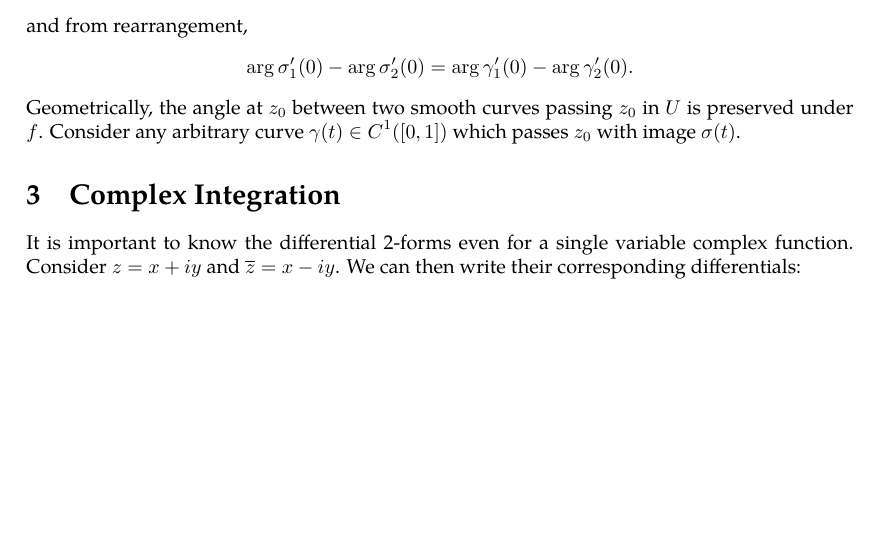
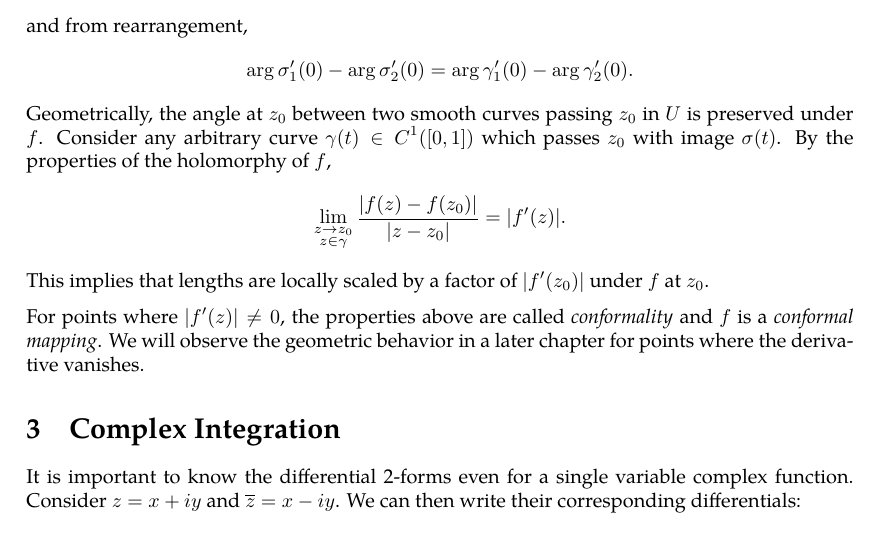
Before and after one commit to slipperking/complex-analysis-latex, a LaTeX document (main.tex): part of page 21 of 52, cut so that both start at the same text, the shorter picture padded with empty space. Compiled offline with pdfLaTeX.

Commit message:
overleaf_to_git (Mon Jun  9 10:10:08 2025 -0700): update main.tex from r9495 to r9512

```diff
--- a/main.tex
+++ b/main.tex
@@ -523,7 +523,10 @@ Lastly, the sufficient criteria to pass a limit through an integral:
 \end{remark}
 \subsection{The Conformality of Holomorphic Mappings}
 Consider a holomorphic function \(f:U\to\mathbb{C}\) where \(U\subseteq\mathbb{C}\) is open and connected and a point \(z_0\in U\) such that \(f'\paren{z_0}\neq 0\). Let \(\gamma(t)\in C^1([0,1])\) be a curve with \(\gamma(0)=z_0\). Then at \(z_0\), the angle of \(\gamma\) is equal to \(\arg{\gamma'(0)}\). The image of \(\gamma\) under \(f\) is also a smooth curve, \(\sigma(t)=f(\gamma(t))\), which passes through \(w_0=f\paren{z_0}\). It follows from the chain rule that the angle of \(\sigma\) at \(w_0\) is equal to \(\arg{f'\paren{z_0}\gamma'(0)}\). By the properties of \(\arg\) since \(f'\paren{z_0}\) is nonzero and therefore has direction, \[\arg{\sigma'(0)}-\arg{\gamma'(0)}=\arg{f'\paren{z_0}}.\] Notice how the difference between the angles of an arbitrary curve and its image is independent of the curve. Then, for any two smooth curves \(\gamma_1(t)\) and \(\gamma_2(t)\) where \(0\leq t\leq1\) passing through \(z_0\) with images \(\sigma_1(t)\) and \(\sigma_2(t)\) respectively (which pass through \(w_0=f\paren{z_0}\)). Then, \[\arg{\sigma_1'(0)}-\arg{\gamma_1'(0)}=\arg{\sigma_2'(0)}-\arg{\gamma_2'(0)},\] and from rearrangement, \[\arg{\sigma_1'(0)}-\arg{\sigma_2'(0)}=\arg{\gamma_1'(0)}-\arg{\gamma_2'(0)}.\]
-Geometrically, the angle at \(z_0\) between two smooth curves passing \(z_0\) in \(U\) is preserved under \(f\). Consider any arbitrary curve \(\gamma(t)\in C^1([0,1])\) which passes \(z_0\) with image \(\sigma(t)\).
+Geometrically, the angle at \(z_0\) between two smooth curves passing \(z_0\) in \(U\) is preserved under \(f\). Consider any arbitrary curve \(\gamma(t)\in C^1([0,1])\) which passes \(z_0\) with image \(\sigma(t)\). By the properties of the holomorphy of \(f\), \[\lim_{\substack{z\to z_0\\z\in\gamma}}\frac{\abs{f(z)-f\paren{z_0}}}{\abs{z-z_0}}=\abs{f'(z)}.\]
+This implies that lengths are locally scaled by a factor of \(\abs{f'\paren{z_0}}\) under \(f\) at \(z_0\).
+
+For points where \(\abs{f'(z)}\neq 0\), the properties above are called \textit{conformality} and \(f\) is a \textit{conformal mapping}. We will observe the geometric behavior in a later chapter for points where the derivative vanishes.
 \section{Complex Integration}
 It is important to know the differential 2-forms even for a single variable complex function. Consider \(z=x+iy\) and \(\overline{z}=x-iy\). We can then write their corresponding differentials:
 \[\ddz=\ddx+i\ddy,\quad\dd{\overline{z}}=\ddx-i\ddy.\]
```
